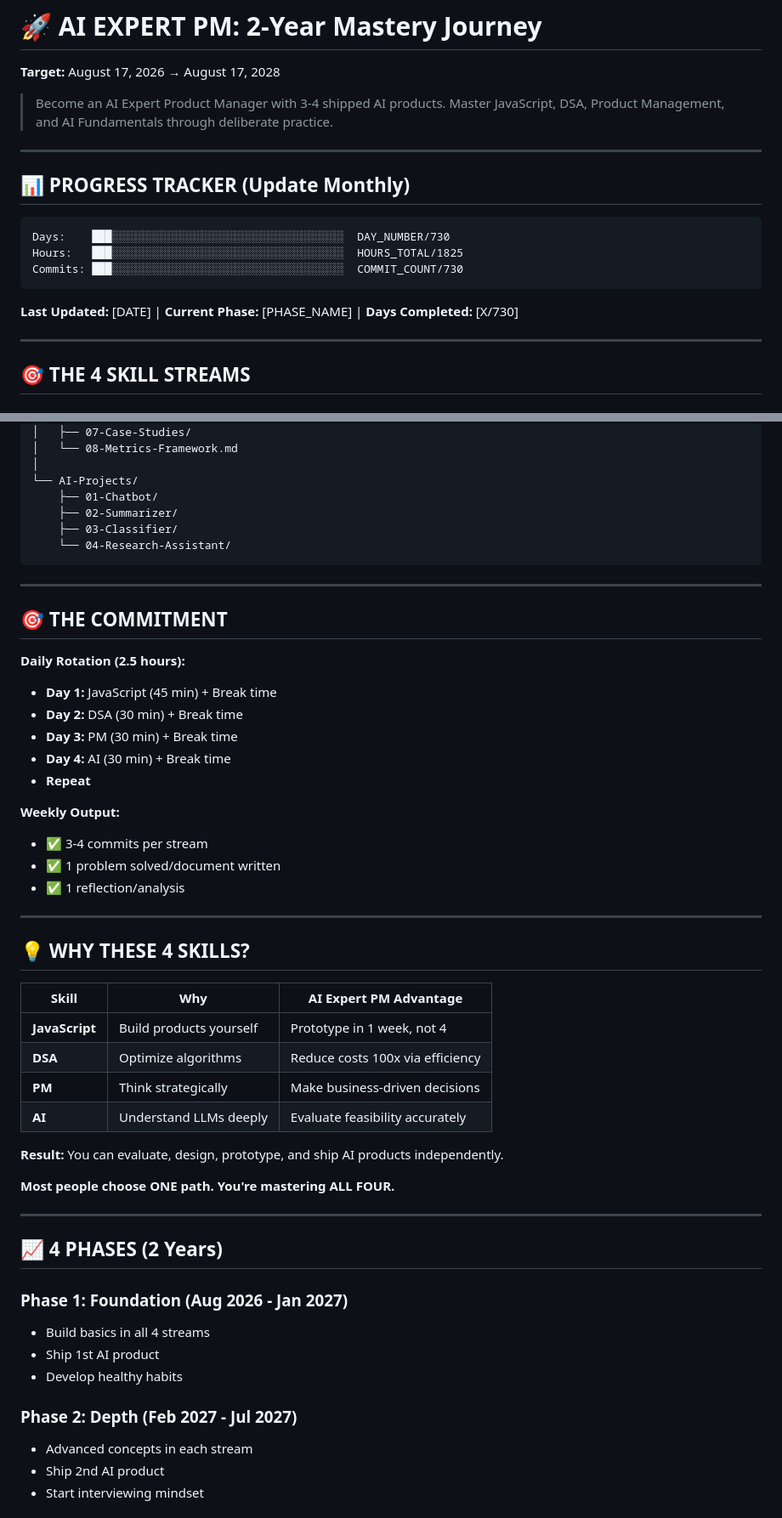
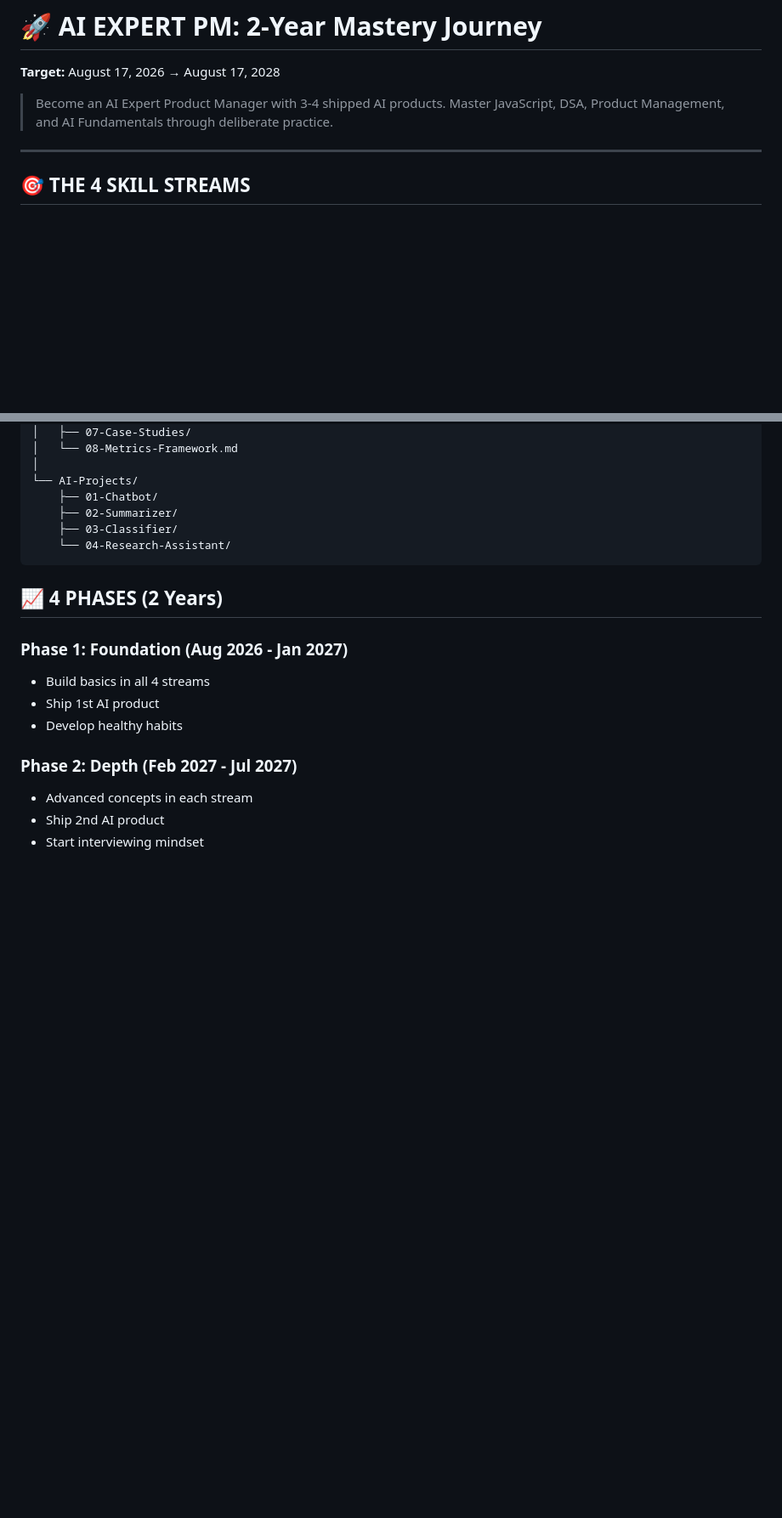
Before and after one commit to Shivangbijalwan/AI-Expert-PM-DEV, a Markdown page: README.md, 2 parts joined by grey strips. Shown at 85% size. GitHub-like rendering; blank space fills up the shorter version.

Commit message:
Revise README for AI Expert PM journey
Updated the README to reflect the current status and structure of the AI Expert PM journey.

````diff
--- a/README.md
+++ b/README.md
@@ -3,18 +3,6 @@
 **Target:** August 17, 2026 → August 17, 2028
 
 > Become an AI Expert Product Manager with 3-4 shipped AI products. Master JavaScript, DSA, Product Management, and AI Fundamentals through deliberate practice.
-
----
-
-## 📊 PROGRESS TRACKER (Update Monthly)
-
-```
-Days:    ███░░░░░░░░░░░░░░░░░░░░░░░░░░░░░░░░░░░  DAY_NUMBER/730
-Hours:   ███░░░░░░░░░░░░░░░░░░░░░░░░░░░░░░░░░░░  HOURS_TOTAL/1825
-Commits: ███░░░░░░░░░░░░░░░░░░░░░░░░░░░░░░░░░░░  COMMIT_COUNT/730
-```
-
-**Last Updated:** [DATE] | **Current Phase:** [PHASE_NAME] | **Days Completed:** [X/730]
 
 ---
 
@@ -140,39 +128,6 @@ AI-Expert-PM-2Year/
     └── 04-Research-Assistant/
 ```
 
----
-
-## 🎯 THE COMMITMENT
-
-**Daily Rotation (2.5 hours):**
-- **Day 1:** JavaScript (45 min) + Break time
-- **Day 2:** DSA (30 min) + Break time
-- **Day 3:** PM (30 min) + Break time
-- **Day 4:** AI (30 min) + Break time
-- **Repeat**
-
-**Weekly Output:**
-- ✅ 3-4 commits per stream
-- ✅ 1 problem solved/document written
-- ✅ 1 reflection/analysis
-
----
-
-## 💡 WHY THESE 4 SKILLS?
-
-| Skill | Why | AI Expert PM Advantage |
-|---|---|---|
-| **JavaScript** | Build products yourself | Prototype in 1 week, not 4 |
-| **DSA** | Optimize algorithms | Reduce costs 100x via efficiency |
-| **PM** | Think strategically | Make business-driven decisions |
-| **AI** | Understand LLMs deeply | Evaluate feasibility accurately |
-
-**Result:** You can evaluate, design, prototype, and ship AI products independently.
-
-**Most people choose ONE path. You're mastering ALL FOUR.**
-
----
-
 ## 📈 4 PHASES (2 Years)
 
 ### **Phase 1: Foundation (Aug 2026 - Jan 2027)**
````
Also changed, not shown: other parts of README.md (+1 -26 lines).
